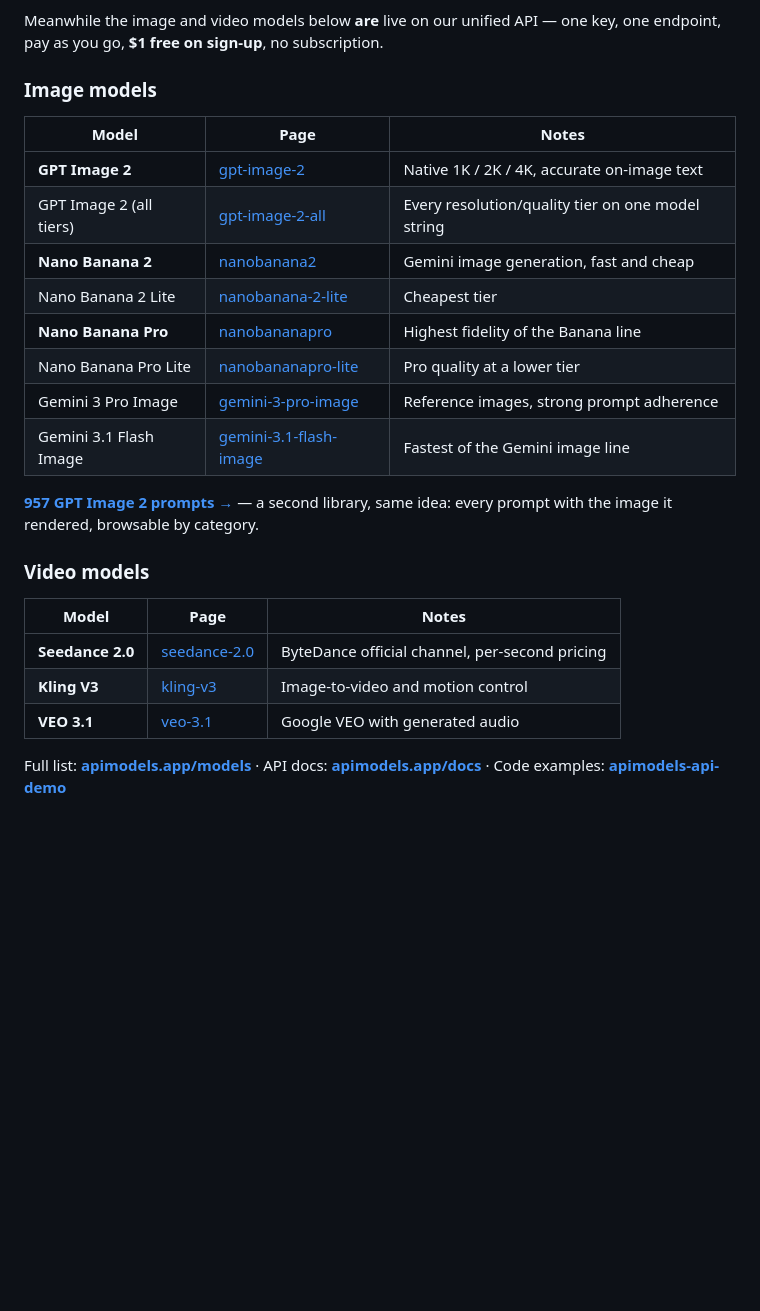
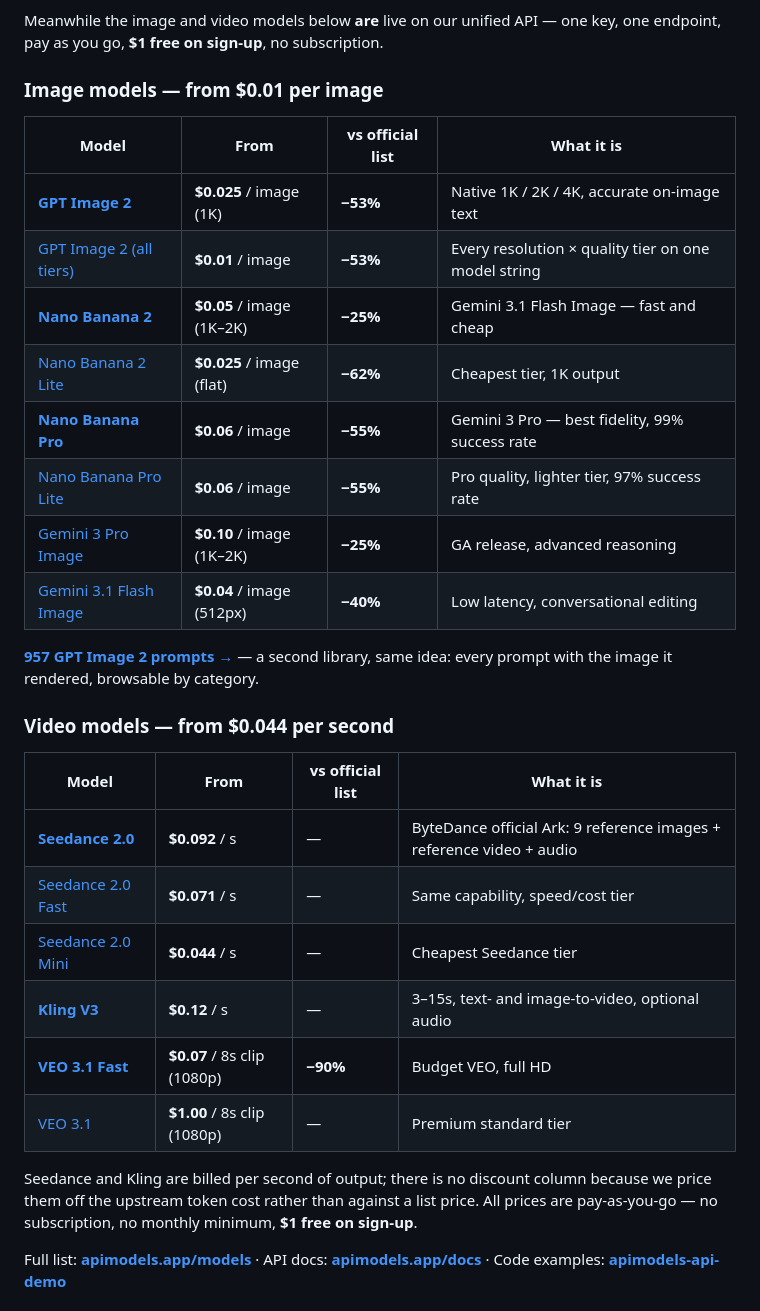
Before and after one commit to stimQQ/stunning-minimax-h3-prompts, a Markdown page: README.md, the part around one of its changes. GitHub-like rendering; blank space fills up the shorter version.

```diff
--- a/README.md
+++ b/README.md
@@ -39,29 +40,36 @@ we have not got working. When it runs, it ships, and this repo gets updated the
 Meanwhile the image and video models below **are** live on our unified API — one key, one
 endpoint, pay as you go, **$1 free on sign-up**, no subscription.
 
-### Image models
+### Image models — from **$0.01** per image
 
-| Model | Page | Notes |
-|---|---|---|
-| **GPT Image 2** | [gpt-image-2](https://apimodels.app/models/gpt-image-2) | Native 1K / 2K / 4K, accurate on-image text |
-| GPT Image 2 (all tiers) | [gpt-image-2-all](https://apimodels.app/models/gpt-image-2-all) | Every resolution/quality tier on one model string |
-| **Nano Banana 2** | [nanobanana2](https://apimodels.app/models/nanobanana2) | Gemini image generation, fast and cheap |
-| Nano Banana 2 Lite | [nanobanana-2-lite](https://apimodels.app/models/nanobanana-2-lite) | Cheapest tier |
-| **Nano Banana Pro** | [nanobananapro](https://apimodels.app/models/nanobananapro) | Highest fidelity of the Banana line |
-| Nano Banana Pro Lite | [nanobananapro-lite](https://apimodels.app/models/nanobananapro-lite) | Pro quality at a lower tier |
-| Gemini 3 Pro Image | [gemini-3-pro-image](https://apimodels.app/models/gemini-3-pro-image) | Reference images, strong prompt adherence |
-| Gemini 3.1 Flash Image | [gemini-3.1-flash-image](https://apimodels.app/models/gemini-3.1-flash-image) | Fastest of the Gemini image line |
+| Model | From | vs official list | What it is |
+|---|---|---|---|
+| **[GPT Image 2](https://apimodels.app/models/gpt-image-2)** | **$0.025** / image (1K) | **−53%** | Native 1K / 2K / 4K, accurate on-image text |
+| [GPT Image 2 (all tiers)](https://apimodels.app/models/gpt-image-2-all) | **$0.01** / image | **−53%** | Every resolution × quality tier on one model string |
+| **[Nano Banana 2](https://apimodels.app/models/nanobanana2)** | **$0.05** / image (1K–2K) | **−25%** | Gemini 3.1 Flash Image — fast and cheap |
+| [Nano Banana 2 Lite](https://apimodels.app/models/nanobanana-2-lite) | **$0.025** / image (flat) | **−62%** | Cheapest tier, 1K output |
+| **[Nano Banana Pro](https://apimodels.app/models/nanobananapro)** | **$0.06** / image | **−55%** | Gemini 3 Pro — best fidelity, 99% success rate |
+| [Nano Banana Pro Lite](https://apimodels.app/models/nanobananapro-lite) | **$0.06** / image | **−55%** | Pro quality, lighter tier, 97% success rate |
+| [Gemini 3 Pro Image](https://apimodels.app/models/gemini-3-pro-image) | **$0.10** / image (1K–2K) | **−25%** | GA release, advanced reasoning |
+| [Gemini 3.1 Flash Image](https://apimodels.app/models/gemini-3.1-flash-image) | **$0.04** / image (512px) | **−40%** | Low latency, conversational editing |
 
 **[957 GPT Image 2 prompts →](https://apimodels.app/gpt-image-2-prompts)** — a second
 library, same idea: every prompt with the image it rendered, browsable by category.
 
-### Video models
+### Video models — from **$0.044** per second
 
-| Model | Page | Notes |
-|---|---|---|
-| **Seedance 2.0** | [seedance-2.0](https://apimodels.app/models/seedance-2.0) | ByteDance official channel, per-second pricing |
-| **Kling V3** | [kling-v3](https://apimodels.app/models/kling-v3) | Image-to-video and motion control |
-| **VEO 3.1** | [veo-3.1](https://apimodels.app/models/veo-3.1) | Google VEO with generated audio |
+| Model | From | vs official list | What it is |
+|---|---|---|---|
+| **[Seedance 2.0](https://apimodels.app/models/seedance-2.0)** | **$0.092** / s | — | ByteDance official Ark: 9 reference images + reference video + audio |
+| [Seedance 2.0 Fast](https://apimodels.app/models/seedance-2.0-fast) | **$0.071** / s | — | Same capability, speed/cost tier |
+| [Seedance 2.0 Mini](https://apimodels.app/models/seedance-2.0-mini) | **$0.044** / s | — | Cheapest Seedance tier |
+| **[Kling V3](https://apimodels.app/models/kling-v3)** | **$0.12** / s | — | 3–15s, text- and image-to-video, optional audio |
+| **[VEO 3.1 Fast](https://apimodels.app/models/veo-3.1-fast-fhd)** | **$0.07** / 8s clip (1080p) | **−90%** | Budget VEO, full HD |
+| [VEO 3.1](https://apimodels.app/models/veo-3.1) | **$1.00** / 8s clip (1080p) | — | Premium standard tier |
+
+Seedance and Kling are billed per second of output; there is no discount column because we
+price them off the upstream token cost rather than against a list price. All prices are
+pay-as-you-go — no subscription, no monthly minimum, **$1 free on sign-up**.
 
 Full list: **[apimodels.app/models](https://apimodels.app/models)** ·
 API docs: **[apimodels.app/docs](https://apimodels.app/docs)** ·
```
Also changed, not shown: other parts of README.md (+1 -0 lines), README.zh-CN.md (+24 -17 lines).
